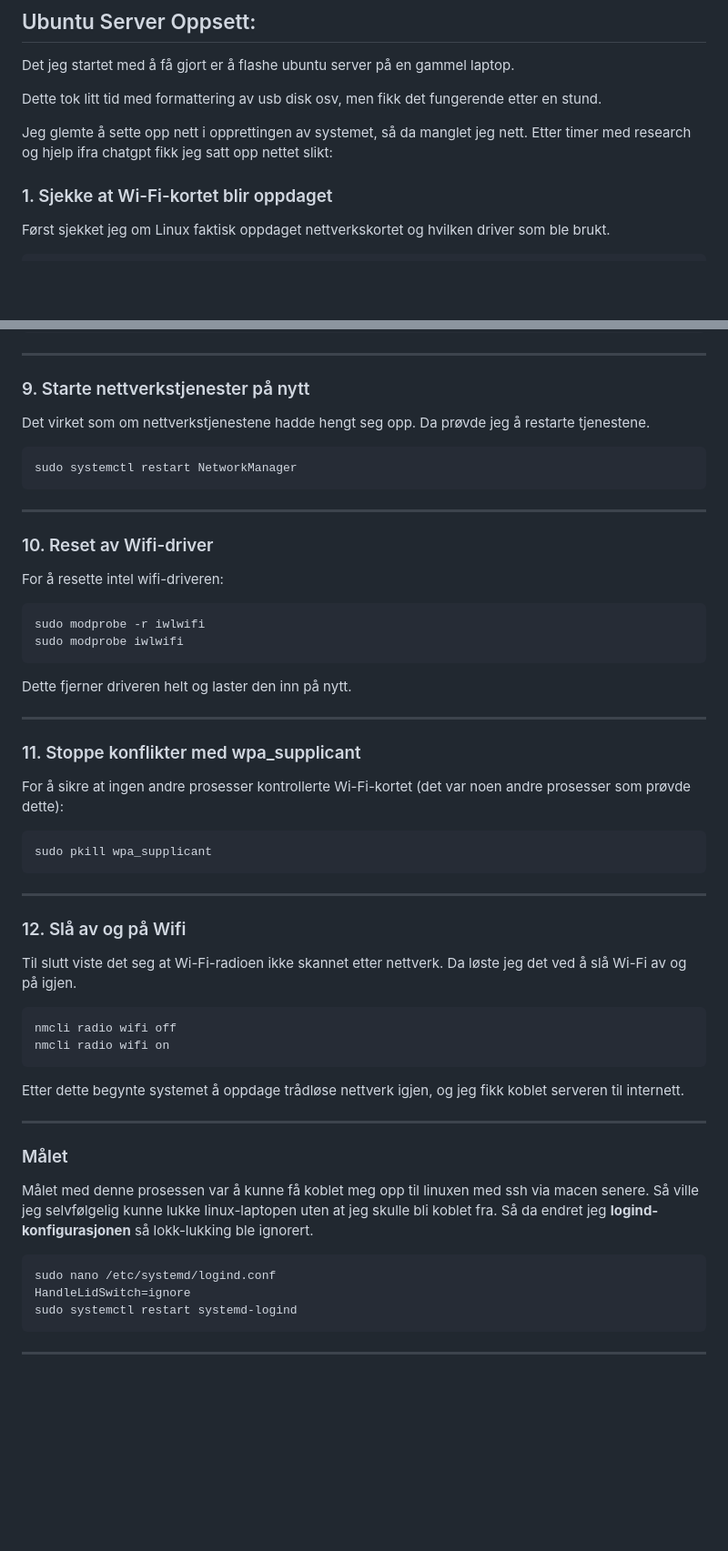
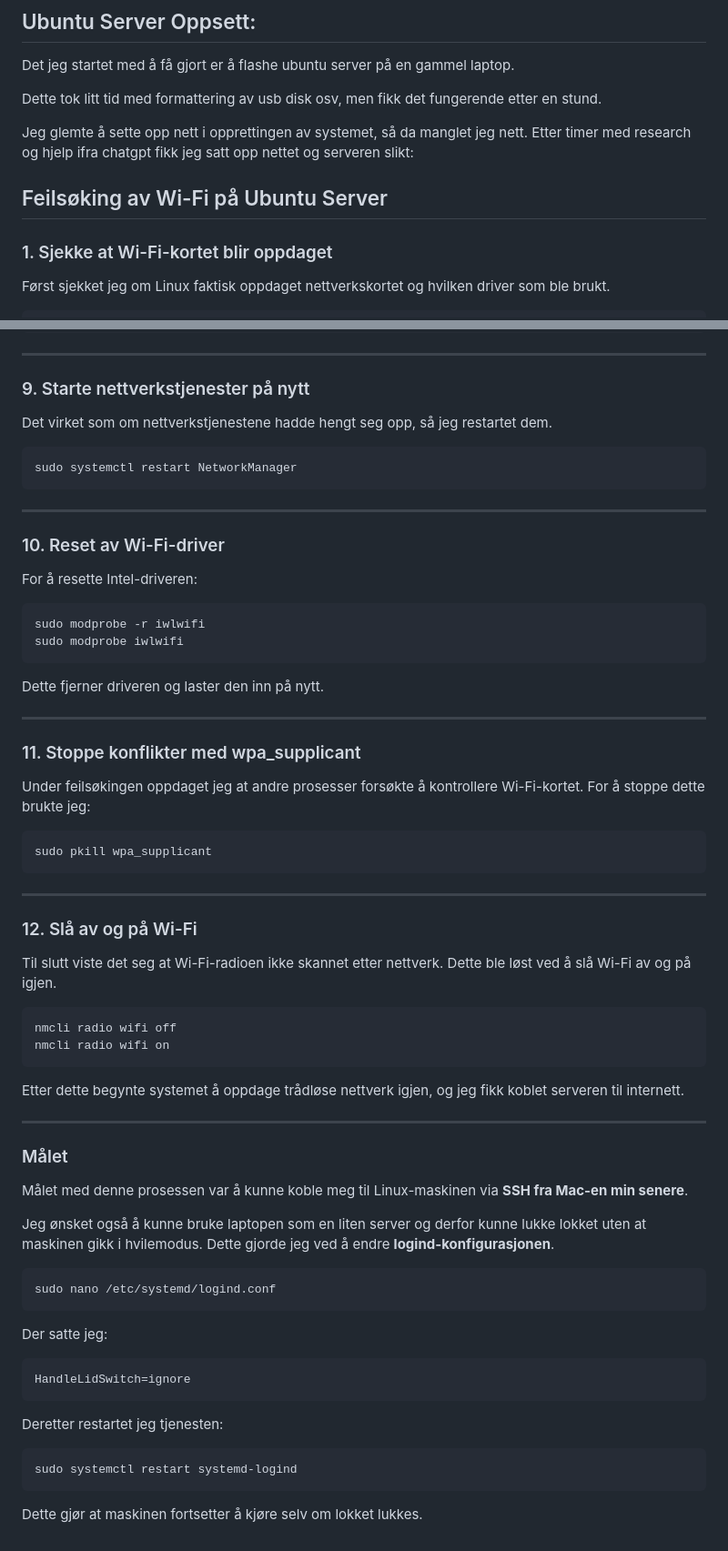
Before and after one commit to GaredJr/Trellar, a Markdown page: README.md, 2 parts joined by grey strips. Shown at 91% size. Drawn GitHub-style; blank space fills up the shorter version.

Commit message:
Update from HDown Studio

````diff
--- a/README.md
+++ b/README.md
@@ -27,8 +27,10 @@ Det jeg startet med å få gjort er å flashe ubuntu server på en gammel laptop
 
 Dette tok litt tid med formattering av usb disk osv, men fikk det fungerende etter en stund.
 
-Jeg glemte å sette opp nett i opprettingen av systemet, så da manglet jeg nett. Etter timer med research og hjelp ifra chatgpt fikk jeg satt opp nettet slikt:
+Jeg glemte å sette opp nett i opprettingen av systemet, så da manglet jeg nett. Etter timer med research og hjelp ifra chatgpt fikk jeg satt opp nettet og serveren slikt:
 
+
+## Feilsøking av Wi-Fi på Ubuntu Server
 
 ### 1. Sjekke at Wi-Fi-kortet blir oppdaget
 
@@ -137,7 +139,7 @@ sudo netplan apply
 
 ### 9. Starte nettverkstjenester på nytt
 
-Det virket som om nettverkstjenestene hadde hengt seg opp. Da prøvde jeg å restarte tjenestene.
+Det virket som om nettverkstjenestene hadde hengt seg opp, så jeg restartet dem.
 
 ```
 sudo systemctl restart NetworkManager
@@ -145,22 +147,22 @@ sudo systemctl restart NetworkManager
 
 ---
 
-### 10. Reset av Wifi-driver
+### 10. Reset av Wi-Fi-driver
 
-For å resette intel wifi-driveren:
+For å resette Intel-driveren:
 
 ```
 sudo modprobe -r iwlwifi
 sudo modprobe iwlwifi
 ```
 
-Dette fjerner driveren helt og laster den inn på nytt.
+Dette fjerner driveren og laster den inn på nytt.
 
 ---
 
 ### 11. Stoppe konflikter med wpa_supplicant
 
-For å sikre at ingen andre prosesser kontrollerte Wi-Fi-kortet (det var noen andre prosesser som prøvde dette):
+Under feilsøkingen oppdaget jeg at andre prosesser forsøkte å kontrollere Wi-Fi-kortet. For å stoppe dette brukte jeg:
 
 ```
 sudo pkill wpa_supplicant
@@ -168,9 +170,9 @@ sudo pkill wpa_supplicant
 
 ---
 
-### 12. Slå av og på Wifi
+### 12. Slå av og på Wi-Fi
 
-Til slutt viste det seg at Wi-Fi-radioen ikke skannet etter nettverk. Da løste jeg det ved å slå Wi-Fi av og på igjen.
+Til slutt viste det seg at Wi-Fi-radioen ikke skannet etter nettverk. Dette ble løst ved å slå Wi-Fi av og på igjen.
 
 ```
 nmcli radio wifi off
@@ -182,12 +184,25 @@ Etter dette begynte systemet å oppdage trådløse nettverk igjen, og jeg fikk k
 ---
 
 ### Målet
-Målet med denne prosessen var å kunne få koblet meg opp til linuxen med ssh via macen senere.
-Så ville jeg selvfølgelig kunne lukke linux-laptopen uten at jeg skulle bli koblet fra. Så da endret jeg **logind-konfigurasjonen** så lokk-lukking ble ignorert.
+
+Målet med denne prosessen var å kunne koble meg til Linux-maskinen via **SSH fra Mac-en min senere**.
+
+Jeg ønsket også å kunne bruke laptopen som en liten server og derfor kunne lukke lokket uten at maskinen gikk i hvilemodus. Dette gjorde jeg ved å endre **logind-konfigurasjonen**.
+
 ```
 sudo nano /etc/systemd/logind.conf
+```
+
+Der satte jeg:
+
+```
 HandleLidSwitch=ignore
+```
+
+Deretter restartet jeg tjenesten:
+
+```
 sudo systemctl restart systemd-logind
 ```
 
----
+Dette gjør at maskinen fortsetter å kjøre selv om lokket lukkes.
````
Also changed, not shown: other parts of README.md (+6 -6 lines).
